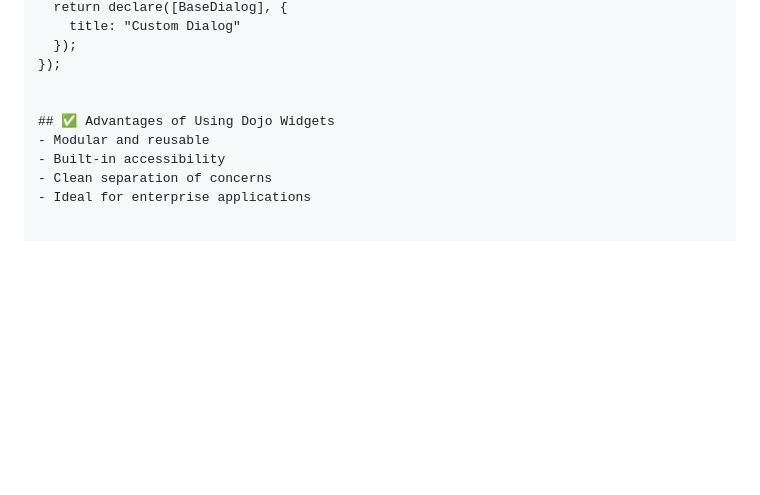
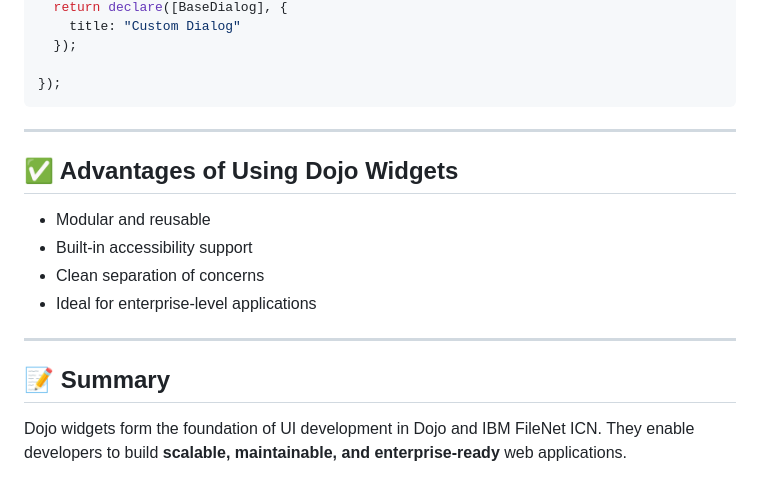
Before and after one commit to Prasanth-126/DOJO, a Markdown page: Widgets/Introduction.md, the part around one of its changes. Drawn GitHub-style; blank space fills up the shorter version.

````diff
--- a/Widgets/Introduction.md
+++ b/Widgets/Introduction.md
@@ -141,11 +175,22 @@ define([
   return declare([BaseDialog], {
     title: "Custom Dialog"
   });
+
 });
+```
 
+---
 
 ## ✅ Advantages of Using Dojo Widgets
-- Modular and reusable
-- Built-in accessibility
-- Clean separation of concerns
-- Ideal for enterprise applications
+
+* Modular and reusable
+* Built-in accessibility support
+* Clean separation of concerns
+* Ideal for enterprise-level applications
+
+---
+
+## 📝 Summary
+
+Dojo widgets form the foundation of UI development in Dojo and IBM FileNet ICN.
+They enable developers to build **scalable, maintainable, and enterprise-ready** web applications.
````
Also changed, not shown: other parts of Widgets/Introduction.md (+76 -42 lines).
